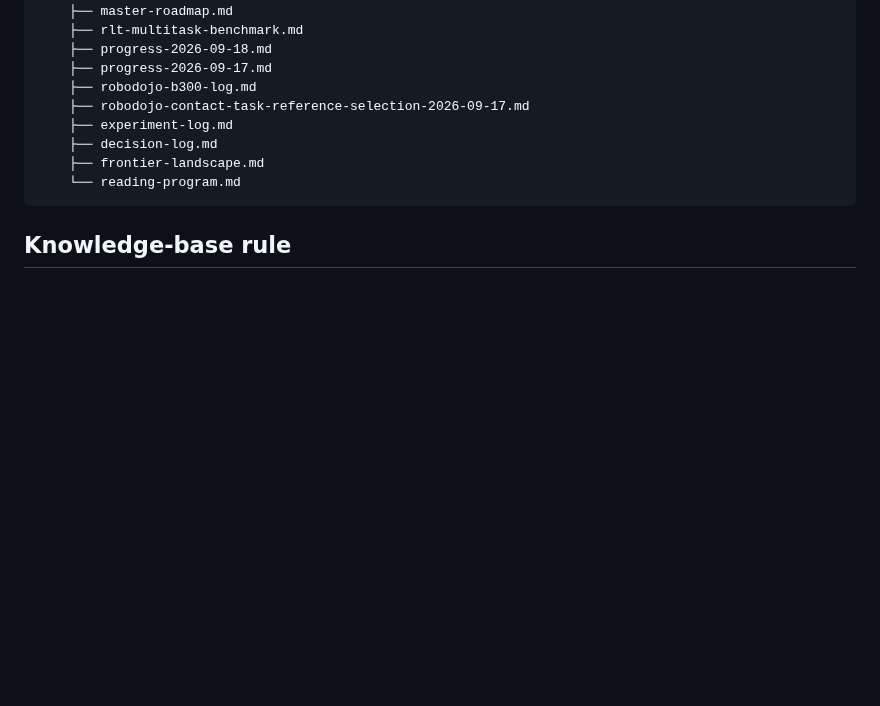
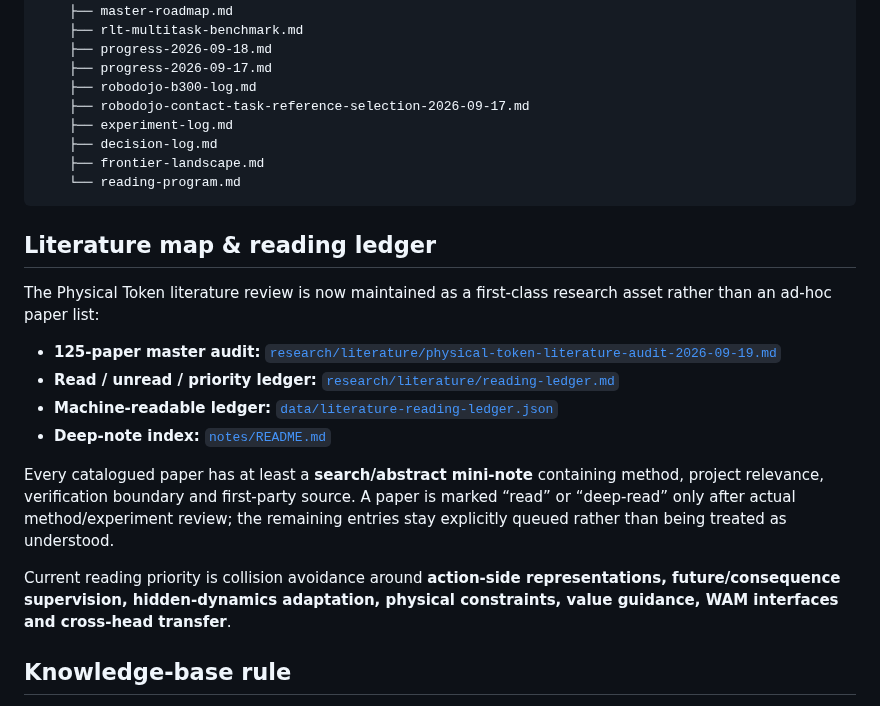
Before and after one commit to nkd-lkz/physical-self-evolution, a Markdown page: README.md, the part around the change. Rendered like a GitHub page; blank space fills up the shorter version.

Commit message:
Link literature audit and reading ledger from README

````diff
--- a/README.md
+++ b/README.md
@@ -280,6 +280,19 @@ See [`research/knowledge-base-maintenance.md`](research/knowledge-base-maintenan
     └── reading-program.md
 ```
 
+## Literature map & reading ledger
+
+The Physical Token literature review is now maintained as a first-class research asset rather than an ad-hoc paper list:
+
+- **125-paper master audit:** [`research/literature/physical-token-literature-audit-2026-09-19.md`](research/literature/physical-token-literature-audit-2026-09-19.md)
+- **Read / unread / priority ledger:** [`research/literature/reading-ledger.md`](research/literature/reading-ledger.md)
+- **Machine-readable ledger:** [`data/literature-reading-ledger.json`](data/literature-reading-ledger.json)
+- **Deep-note index:** [`notes/README.md`](notes/README.md)
+
+Every catalogued paper has at least a **search/abstract mini-note** containing method, project relevance, verification boundary and first-party source. A paper is marked “read” or “deep-read” only after actual method/experiment review; the remaining entries stay explicitly queued rather than being treated as understood.
+
+Current reading priority is collision avoidance around **action-side representations, future/consequence supervision, hidden-dynamics adaptation, physical constraints, value guidance, WAM interfaces and cross-head transfer**.
+
 ## Knowledge-base rule
 
 The Frontier Knowledge Base continues to track RISE, Motus2, LWD, RLT, SmoothRL, Zeva, Zetta, Astra/Harness and related work. They inform baselines and innovation boundaries, but do not override the leadership-defined actor-side Physical Token experimental contract.
````
